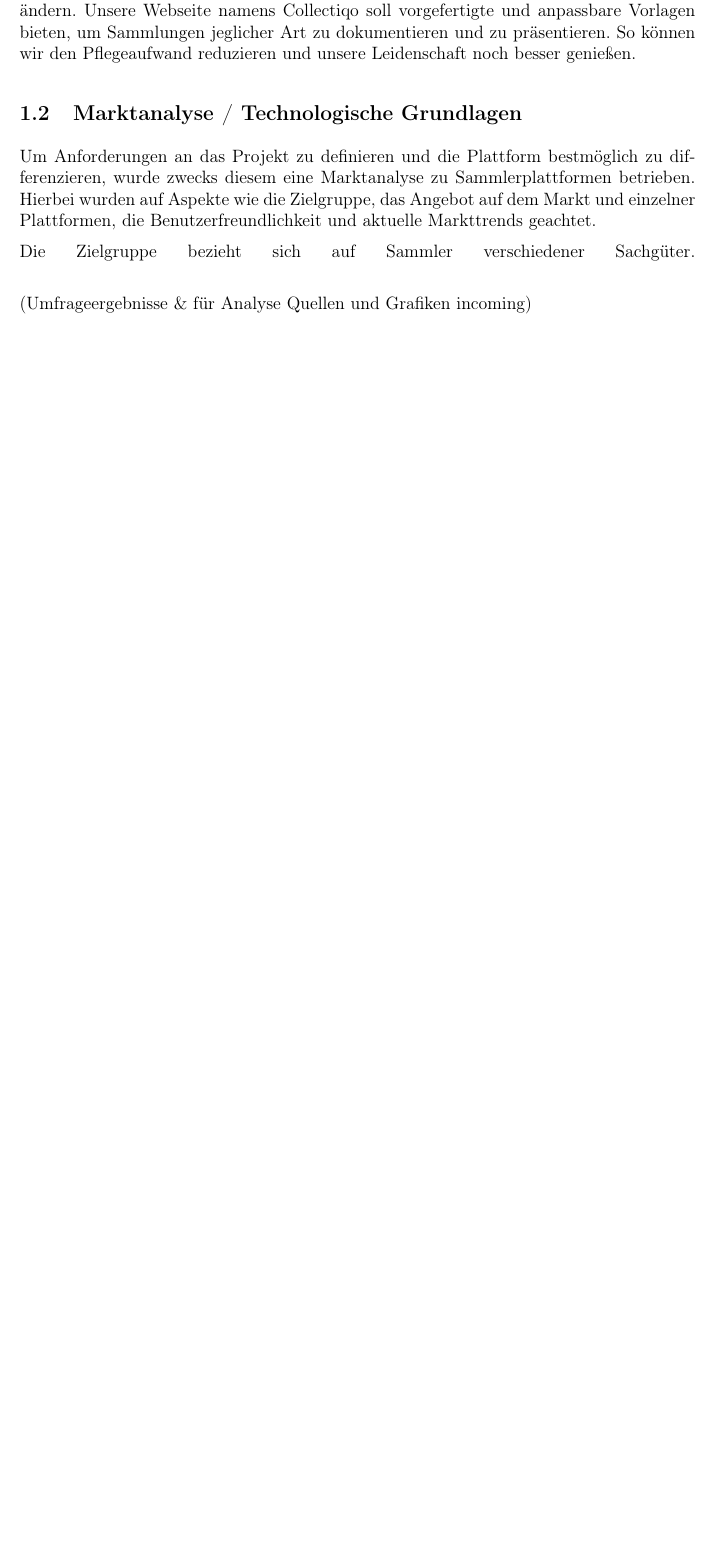
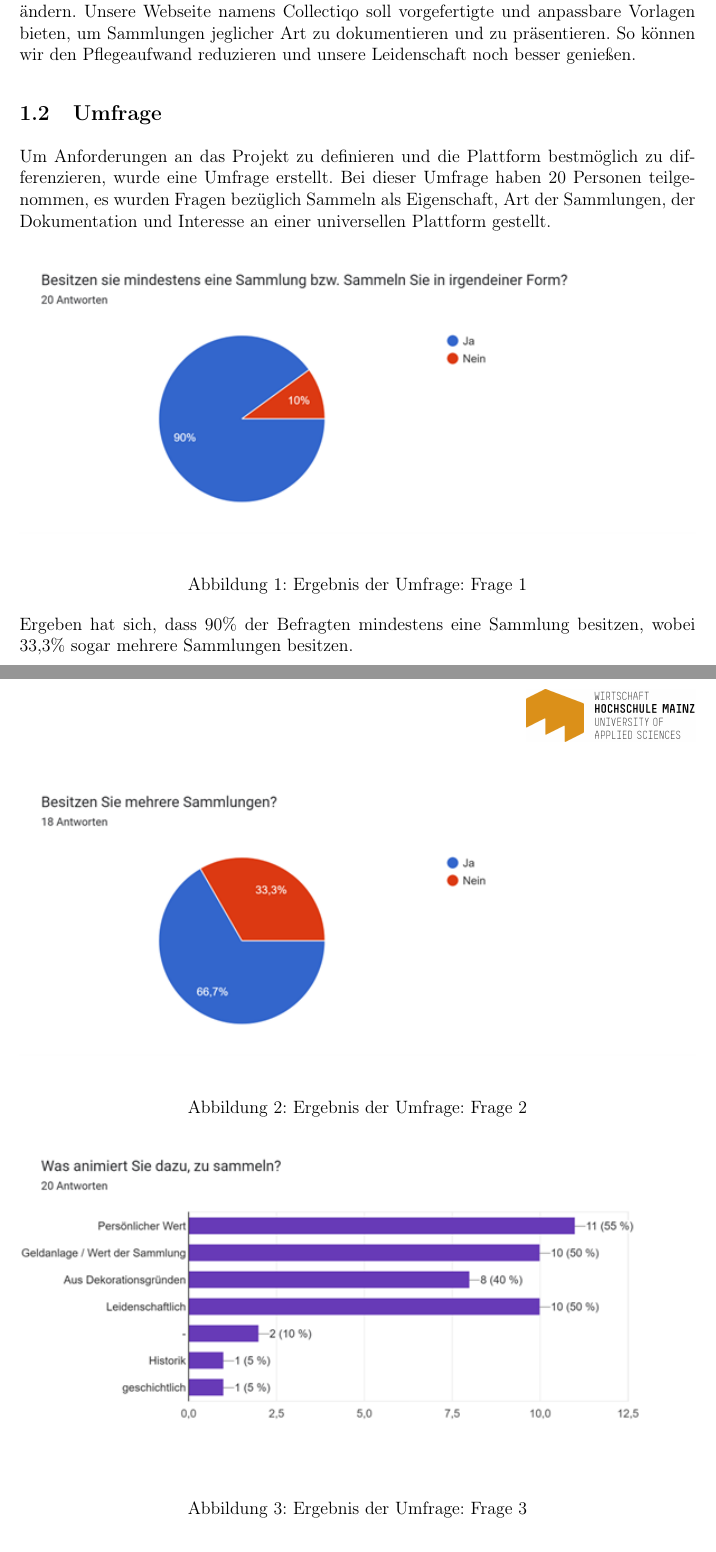
Before and after one commit to LorackDev/collectiqo, a LaTeX document (documentation/main.tex, which reads documentation/sections/projektidee-und-konzept.tex): part of page 4 of 32 before the commit and two parts of pages 4 and 5 of 35 after it, the two joined at a grey line, cut so that both start at the same text, the shorter picture padded with empty space. Compiled offline with pdfLaTeX.

Commit message:
guess what i finally described some cakes (forms results added) - Please take a look at formatting

```diff
--- a/documentation/sections/projektidee-und-konzept.tex
+++ b/documentation/sections/projektidee-und-konzept.tex
@@ -14,10 +14,28 @@ Unsere Webseite namens Collectiqo soll vorgefertigte und anpassbare Vorlagen bie
 So können wir den Pflegeaufwand reduzieren und unsere Leidenschaft noch besser genießen.
 
 
-\subsection{Marktanalyse / Technologische Grundlagen}\label{subsec:marktanalyse-technologische-grundlagen}
+\subsection{Umfrage}\label{subsec:umfrage}
 
-Um Anforderungen an das Projekt zu definieren und die Plattform bestmöglich zu differenzieren, wurde zwecks diesem eine Marktanalyse zu Sammlerplattformen betrieben.
-Hierbei wurden auf Aspekte wie die Zielgruppe, das Angebot auf dem Markt und einzelner Plattformen, die Benutzerfreundlichkeit und aktuelle Markttrends geachtet. \par
-Die Zielgruppe bezieht sich auf Sammler verschiedener Sachgüter. \linebreak
+Um Anforderungen an das Projekt zu definieren und die Plattform bestmöglich zu differenzieren, wurde eine Umfrage erstellt.
+Bei dieser Umfrage haben 20 Personen teilgenommen, es wurden Fragen bezüglich Sammeln als Eigenschaft, Art der Sammlungen, der Dokumentation und Interesse an einer universellen Plattform gestellt.
 
-(Umfrageergebnisse \& für Analyse Quellen und Grafiken incoming)
+\begin{figure}[h]
+    \centering
+    \includegraphics[width=1\textwidth]{FORMS_01}
+    \caption{Ergebnis der Umfrage: Frage 1}
+    \label{fig:forms_result_01}
+\end{figure}
+\begin{figure}[h]
+    \centering
+    \includegraphics[width=1\textwidth]{FORMS_02}
+    \caption{Ergebnis der Umfrage: Frage 2}
+    \label{fig:forms_result_02}
+\end{figure}
+
+
+Ergeben hat sich, dass 90\% der Befragten mindestens eine Sammlung besitzen, wobei 33,3\% sogar mehrere Sammlungen besitzen.
+
+\begin{figure}[h!]
+    \centering
+    \includegraphics[width=1\textwidth]{FORMS_03}
+    \caption{Ergebnis der Umfrage: Frage 3}
@@ -23,0 +72,4 @@ Die Zielgruppe bezieht sich auf Sammler verschiedener Sachgüter. \linebreak
+Etwas weniger positiv äußern sich 15\%, die die Idee als skeptisch bis wenig sinnvoll einschätzen, und 1\% lehnt die Plattform vollständig ab, dies steht allerdings in Korrelation mit der Abneigung vom Sammeln aus Frage 1.\par
+
+Die Ergebnisse zeigen, dass eine universelle Sammlerplattform durchaus auf Interesse stoßen könnte.
+Insbesondere die Tatsache, dass ein großer Teil der Sammler bereits Medien zur Dokumentation nutzt und viele Sammler ihre Sammlungen als wertvoll oder leidenschaftlich betrachten, spricht für die Entwicklung einer solchen Plattform. \par
```
Also changed, not shown: documentation/images/FORMS_01.png (added), documentation/images/FORMS_02.png (added), documentation/images/FORMS_03.png (added), documentation/images/FORMS_04.png (added), documentation/images/FORMS_05.png (added), documentation/images/FORMS_06.png (added), documentation/sections/projektidee-und-konzept.tex (30 more changed lines).
